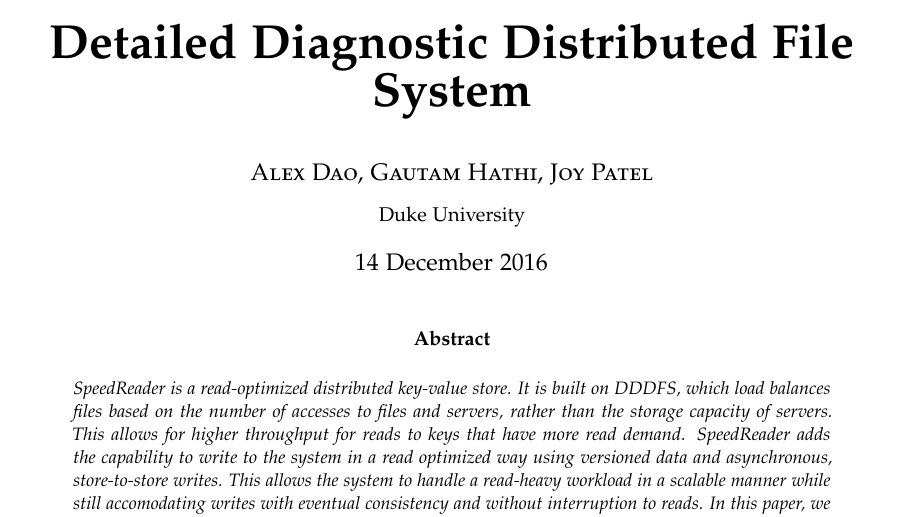
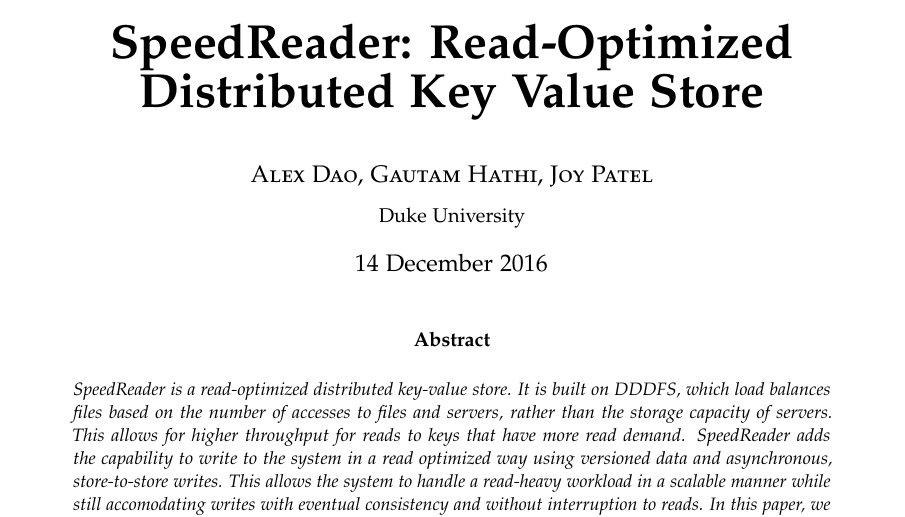
Before and after one commit to alexdao/SpeedReader, a LaTeX paper (doc/project_final_report.tex): part of page 1 of 5, cut at the place of the change. Compiled offline with pdfLaTeX.

Commit message:
Update title

```diff
--- a/doc/project_final_report.tex
+++ b/doc/project_final_report.tex
@@ -51,7 +51,7 @@
 %	TITLE SECTION
 %----------------------------------------------------------------------------------------
 
-\title{\vspace{-15mm}\fontsize{24pt}{10pt}\selectfont\textbf{Detailed Diagnostic Distributed File System}} % Article title
+\title{\vspace{-15mm}\fontsize{24pt}{10pt}\selectfont\textbf{SpeedReader: Read-Optimized Distributed Key Value Store}} % Article title
 
 \author{
 \large
```
